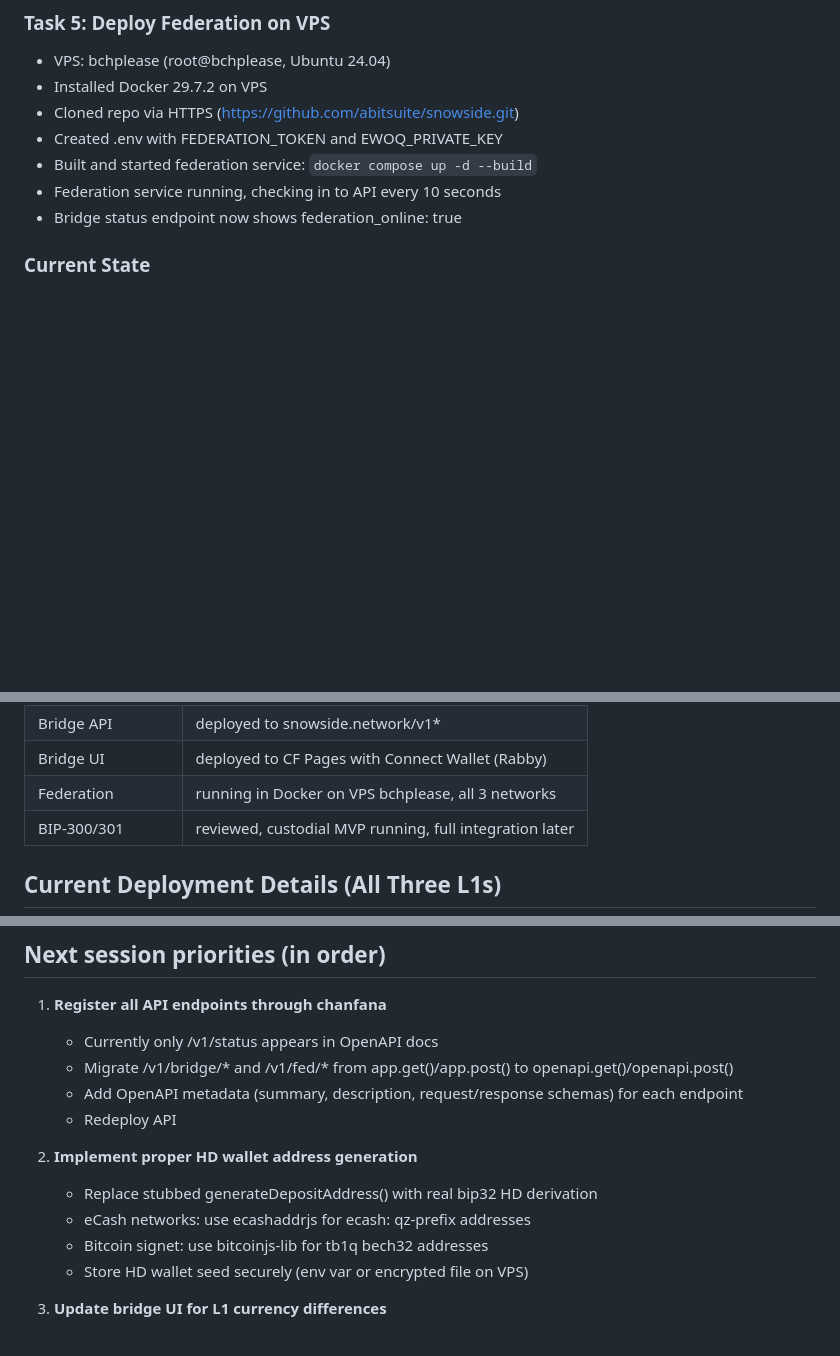
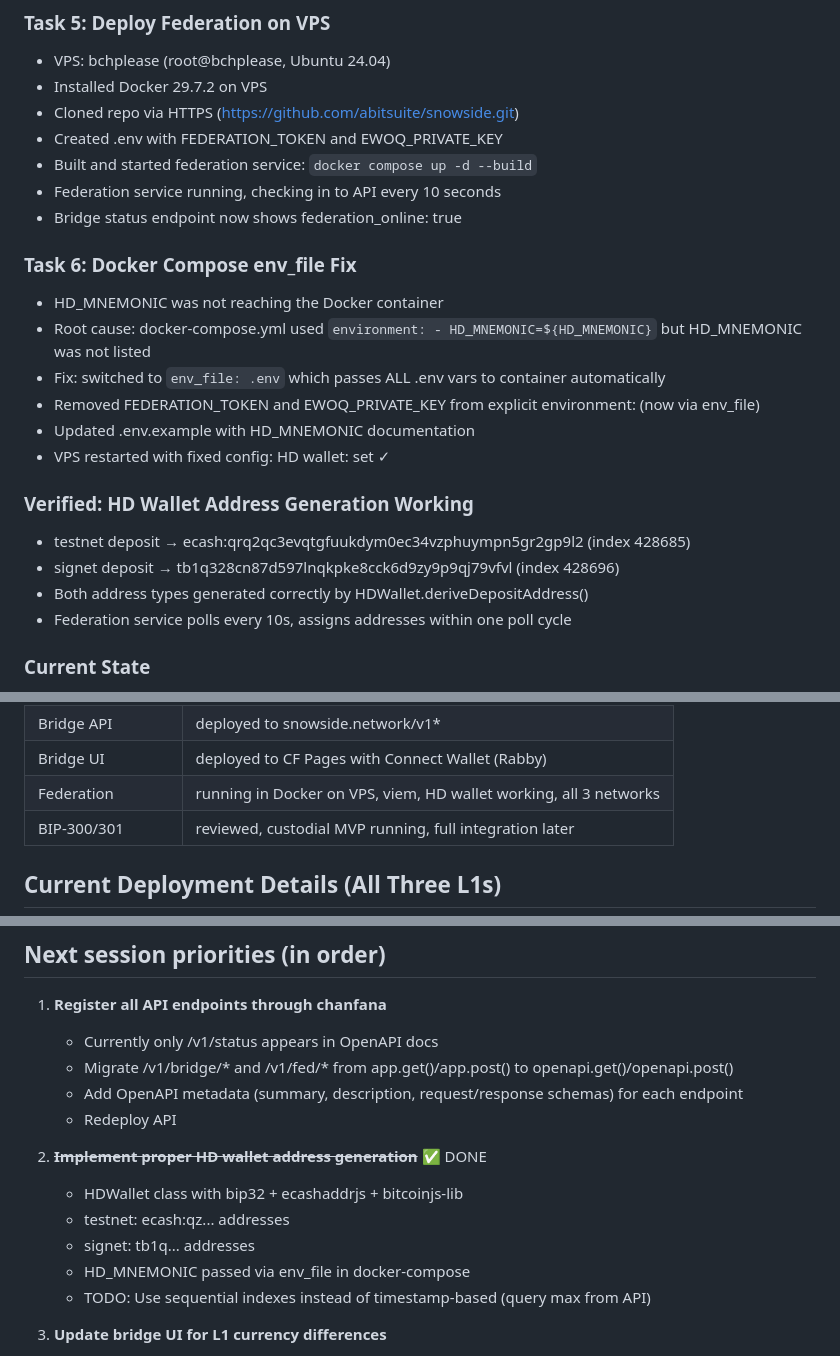
Before and after one commit to abitsuite/snowside, a Markdown page: docs/HANDOFF.md, 3 parts joined by grey strips. Drawn GitHub-style; blank space fills up the shorter version.

Commit message:
docs: update for working HD wallet + viem migration
- Federation now generates real HD-derived addresses
- testnet: ecash:qz... (eCash format)
- signet: tb1q... (Bitcoin signet format)
- docker-compose.yml uses env_file for secrets
- Federation service uses viem (not ethers)
- Updated build status and next session priorities

```diff
--- a/docs/HANDOFF.md
+++ b/docs/HANDOFF.md
@@ -51,6 +51,20 @@ Snowside is an Avalanche L1 sidechain project requesting eCash Drivechain ID #88
 - Built and started federation service: `docker compose up -d --build`
 - Federation service running, checking in to API every 10 seconds
 - Bridge status endpoint now shows federation_online: true
+
+### Task 6: Docker Compose env_file Fix
+- HD_MNEMONIC was not reaching the Docker container
+- Root cause: docker-compose.yml used `environment: - HD_MNEMONIC=${HD_MNEMONIC}` but HD_MNEMONIC was not listed
+- Fix: switched to `env_file: .env` which passes ALL .env vars to container automatically
+- Removed FEDERATION_TOKEN and EWOQ_PRIVATE_KEY from explicit environment: (now via env_file)
+- Updated .env.example with HD_MNEMONIC documentation
+- VPS restarted with fixed config: HD wallet: set ✓
+
+### Verified: HD Wallet Address Generation Working
+- testnet deposit → ecash:qrq2qc3evqtgfuukdym0ec34vzphuympn5gr2gp9l2 (index 428685)
+- signet deposit → tb1q328cn87d597lnqkpke8cck6d9zy9p9qj79vfvl (index 428696)
+- Both address types generated correctly by HDWallet.deriveDepositAddress()
+- Federation service polls every 10s, assigns addresses within one poll cycle
 
 ### Current State
 - API: Deployed and working at snowside.network/v1*
@@ -222,7 +236,7 @@ Snowside is an Avalanche L1 sidechain project requesting eCash Drivechain ID #88
 | Block Explorer | fixed (client-side fetching with 15s auto-refresh) |
 | Bridge API | deployed to snowside.network/v1* |
 | Bridge UI | deployed to CF Pages with Connect Wallet (Rabby) |
-| Federation | running in Docker on VPS bchplease, all 3 networks |
+| Federation | running in Docker on VPS, viem, HD wallet working, all 3 networks |
 | BIP-300/301 | reviewed, custodial MVP running, full integration later |
 
 ## Current Deployment Details (All Three L1s)
@@ -270,11 +284,12 @@ Snowside is an Avalanche L1 sidechain project requesting eCash Drivechain ID #88
    - Add OpenAPI metadata (summary, description, request/response schemas) for each endpoint
    - Redeploy API
 
-2. **Implement proper HD wallet address generation**
-   - Replace stubbed generateDepositAddress() with real bip32 HD derivation
-   - eCash networks: use ecashaddrjs for ecash: qz-prefix addresses
-   - Bitcoin signet: use bitcoinjs-lib for tb1q bech32 addresses
-   - Store HD wallet seed securely (env var or encrypted file on VPS)
+2. **~~Implement proper HD wallet address generation~~** ✅ DONE
+   - HDWallet class with bip32 + ecashaddrjs + bitcoinjs-lib
+   - testnet: ecash:qz... addresses
+   - signet: tb1q... addresses
+   - HD_MNEMONIC passed via env_file in docker-compose
+   - TODO: Use sequential indexes instead of timestamp-based (query max from API)
 
 3. **Update bridge UI for L1 currency differences**
    - mainnet/testnet: show "XEC" as deposit currency, ecash: address format
```
Also changed, not shown: AGENTS.md (+1 -1 lines).
